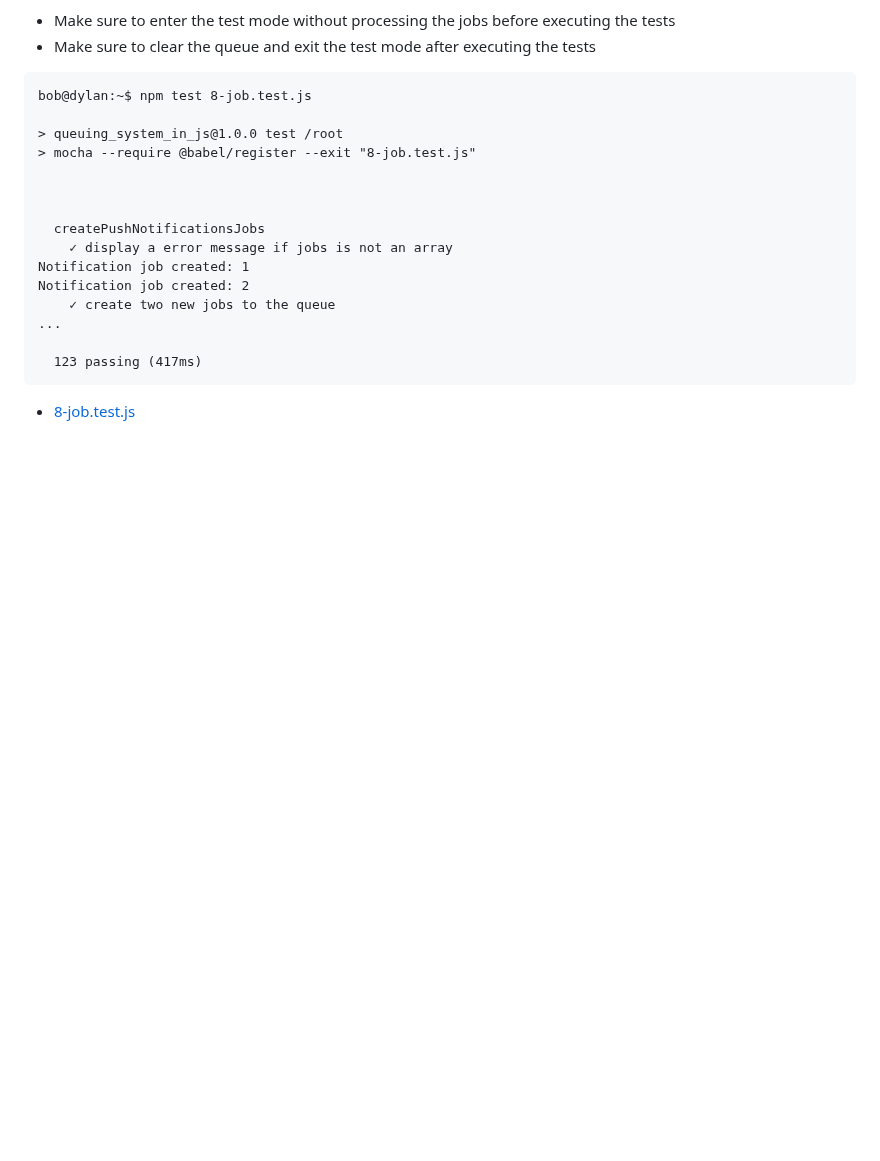
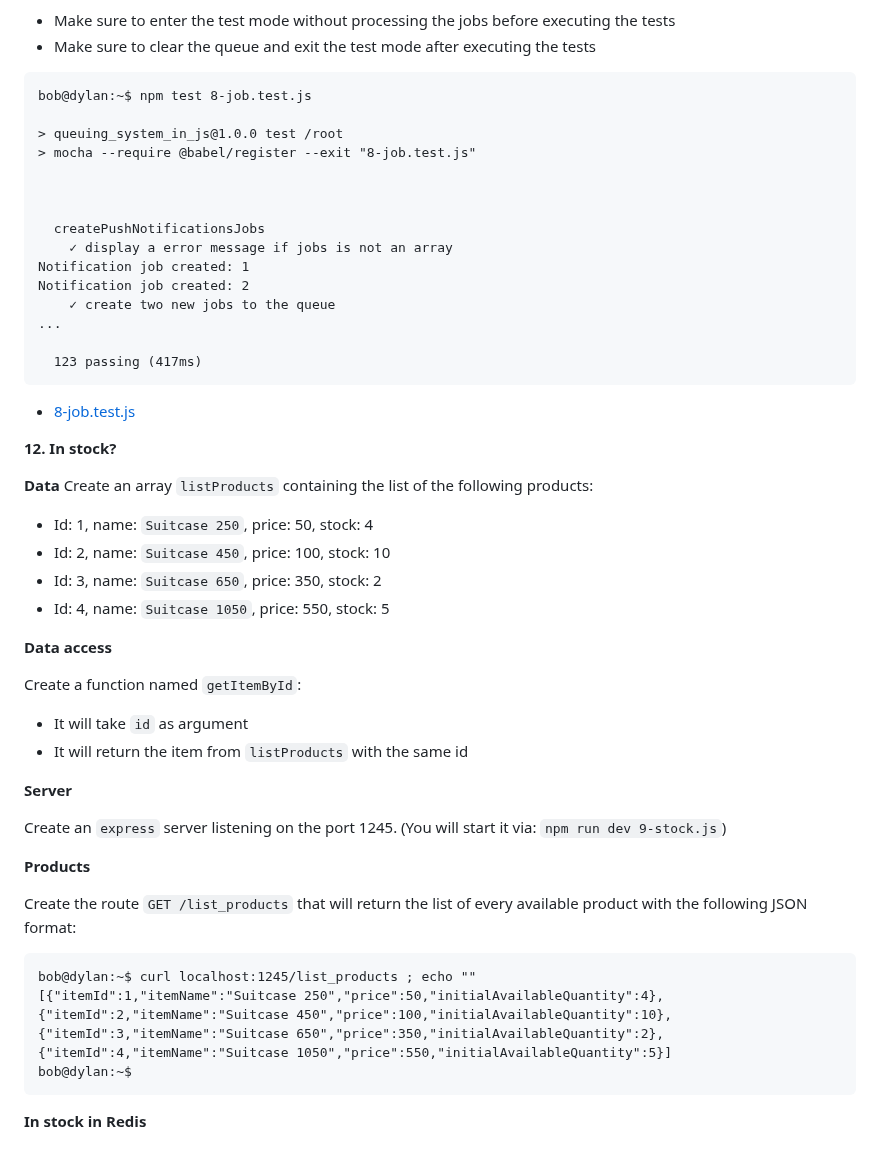
Before and after one commit to kelvinnmuia/alx-backend, a Markdown page: 0x03-queuing_system_in_js/README.md, the part around the change. Drawn GitHub-style; blank space fills up the shorter version.

````diff
--- a/0x03-queuing_system_in_js/README.md
+++ b/0x03-queuing_system_in_js/README.md
@@ -734,3 +734,36 @@ Notification job created: 2
 ```
 
   * [8-job.test.js](./8-job.test.js)
+
+**12. In stock?**
+
+**Data**
+Create an array `listProducts` containing the list of the following products:
+
+  * Id: 1, name: `Suitcase 250`, price: 50, stock: 4
+  * Id: 2, name: `Suitcase 450`, price: 100, stock: 10
+  * Id: 3, name: `Suitcase 650`, price: 350, stock: 2
+  * Id: 4, name: `Suitcase 1050`, price: 550, stock: 5
+
+**Data access**
+
+Create a function named `getItemById`:
+
+  * It will take `id` as argument
+  * It will return the item from `listProducts` with the same id
+
+**Server**
+
+Create an `express` server listening on the port 1245. (You will start it via: `npm run dev 9-stock.js`)
+
+**Products**
+
+Create the route `GET /list_products` that will return the list of every available product with the following JSON format:
+
+```
+bob@dylan:~$ curl localhost:1245/list_products ; echo ""
+[{"itemId":1,"itemName":"Suitcase 250","price":50,"initialAvailableQuantity":4},{"itemId":2,"itemName":"Suitcase 450","price":100,"initialAvailableQuantity":10},{"itemId":3,"itemName":"Suitcase 650","price":350,"initialAvailableQuantity":2},{"itemId":4,"itemName":"Suitcase 1050","price":550,"initialAvailableQuantity":5}]
+bob@dylan:~$
+```
+
+**In stock in Redis**
````
